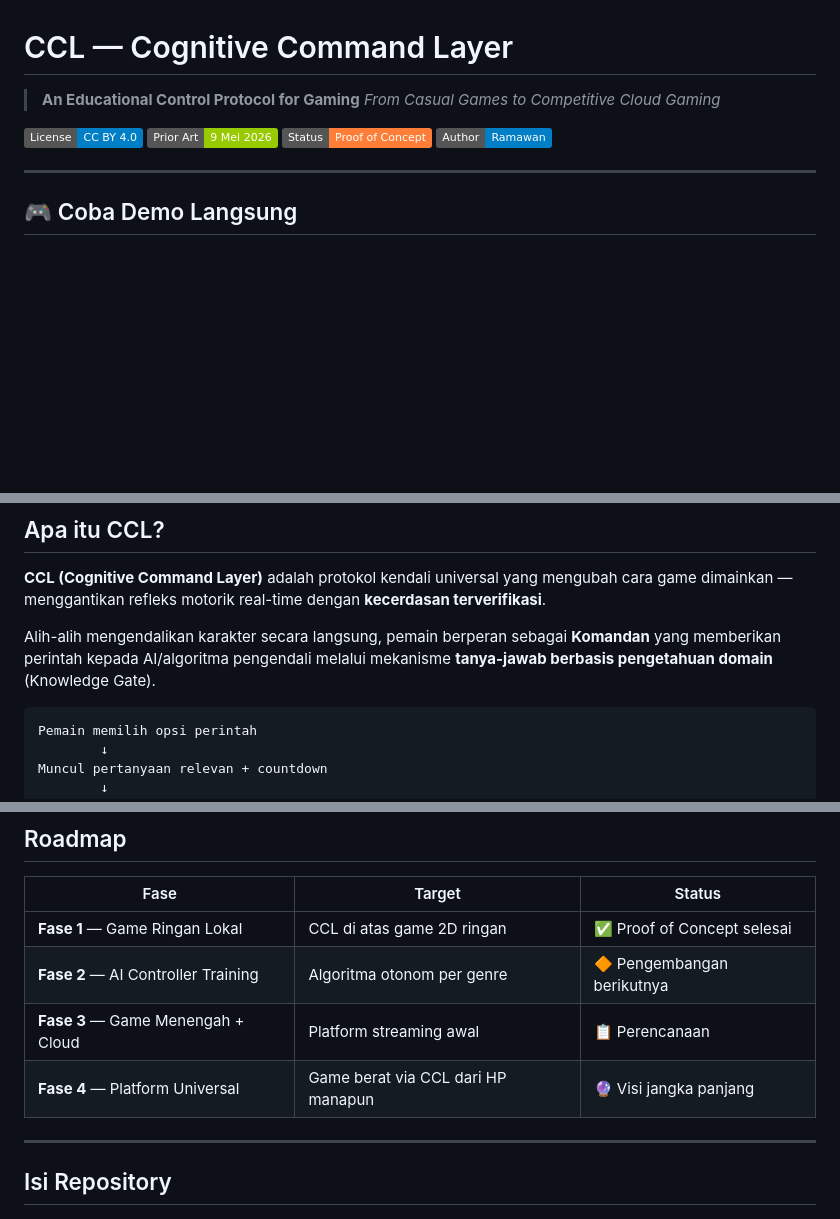
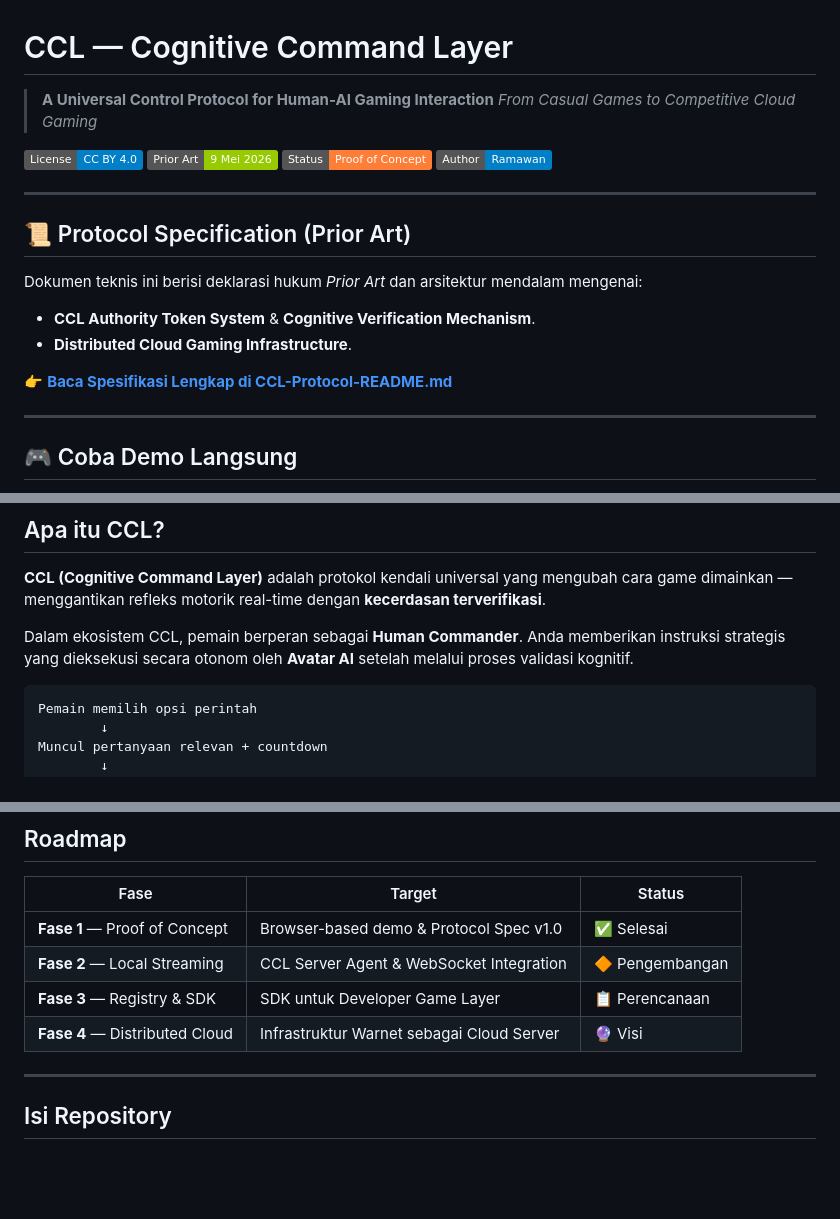
Before and after one commit to wahana108/CCL-Cognitive-Command-Layer, a Markdown page: README.md, 3 parts joined by grey strips. Rendered like a GitHub page; badges without logos; blank space fills up the shorter version.

Commit message:
docs: synchronize terminology and finalize protocol roadmap for prior art

````diff
--- a/README.md
+++ b/README.md
@@ -1,12 +1,22 @@
 # CCL — Cognitive Command Layer
 
-> **An Educational Control Protocol for Gaming**
+> **A Universal Control Protocol for Human-AI Gaming Interaction**
 > *From Casual Games to Competitive Cloud Gaming*
 
 [![License: CC BY 4.0](https://img.shields.io/badge/License-CC%20BY%204.0-blue.svg)](https://creativecommons.org/licenses/by/4.0/)
 [![Prior Art](https://img.shields.io/badge/Prior%20Art-9%20Mei%202026-green.svg)]()
 [![Status](https://img.shields.io/badge/Status-Proof%20of%20Concept-orange.svg)]()
 [![Author](https://img.shields.io/badge/Author-Ramawan-informational.svg)](mailto:ramawan@live.com)
+
+---
+
+## 📜 Protocol Specification (Prior Art)
+
+Dokumen teknis ini berisi deklarasi hukum *Prior Art* dan arsitektur mendalam mengenai:
+- **CCL Authority Token System** & **Cognitive Verification Mechanism**.
+- **Distributed Cloud Gaming Infrastructure**.
+
+👉 **[Baca Spesifikasi Lengkap di CCL-Protocol-README.md](./CCL-Protocol-README.md)**
 
 ---
 
@@ -30,7 +40,7 @@ Dokumentasi lengkap mengenai teori, arsitektur, dan analisis mendalam protokol C
 
 **CCL (Cognitive Command Layer)** adalah protokol kendali universal yang mengubah cara game dimainkan — menggantikan refleks motorik real-time dengan **kecerdasan terverifikasi**.
 
-Alih-alih mengendalikan karakter secara langsung, pemain berperan sebagai **Komandan** yang memberikan perintah kepada AI/algoritma pengendali melalui mekanisme **tanya-jawab berbasis pengetahuan domain** (Knowledge Gate).
+Dalam ekosistem CCL, pemain berperan sebagai **Human Commander**. Anda memberikan instruksi strategis yang dieksekusi secara otonom oleh **Avatar AI** setelah melalui proses validasi kognitif.
 
 ```
 Pemain memilih opsi perintah
@@ -133,10 +143,10 @@ Game demo `CCL_Runner_Game.html` mendemonstrasikan mekanisme inti CCL:
 
 | Fase | Target | Status |
 |---|---|---|
-| **Fase 1** — Game Ringan Lokal | CCL di atas game 2D ringan | ✅ Proof of Concept selesai |
-| **Fase 2** — AI Controller Training | Algoritma otonom per genre | 🔶 Pengembangan berikutnya |
-| **Fase 3** — Game Menengah + Cloud | Platform streaming awal | 📋 Perencanaan |
-| **Fase 4** — Platform Universal | Game berat via CCL dari HP manapun | 🔮 Visi jangka panjang |
+| **Fase 1** — Proof of Concept | Browser-based demo & Protocol Spec v1.0 | ✅ Selesai |
+| **Fase 2** — Local Streaming | CCL Server Agent & WebSocket Integration | 🔶 Pengembangan |
+| **Fase 3** — Registry & SDK | SDK untuk Developer Game Layer | 📋 Perencanaan |
+| **Fase 4** — Distributed Cloud | Infrastruktur Warnet sebagai Cloud Server | 🔮 Visi |
 
 ---
 
````
Also changed, not shown: CCL-Protocol-README.md (added, +339 -0 lines).
